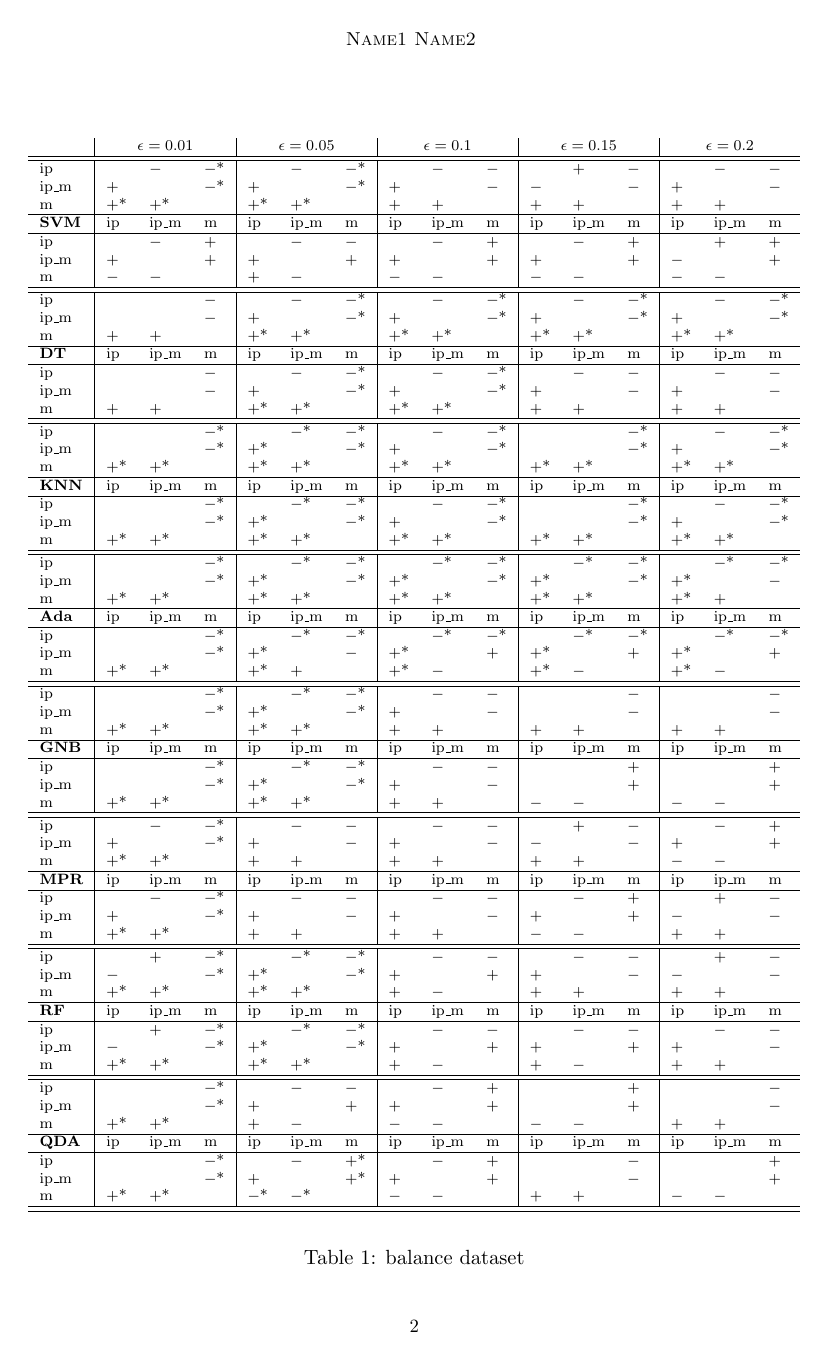
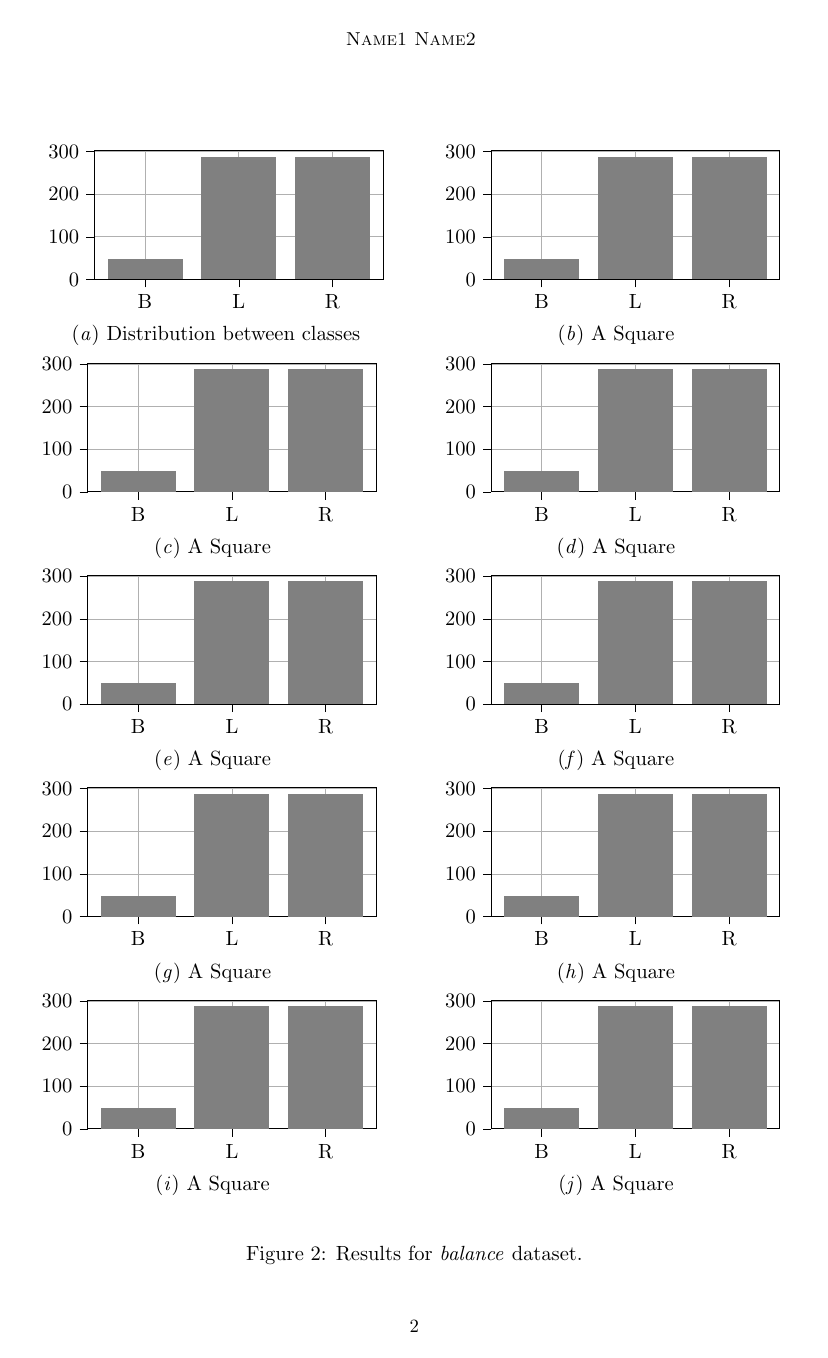
Before and after one commit to marharyta-aleksandrova/copa-2021-conformal-learning, a LaTeX paper (paper/sample-papers/jmlr-sample.tex, which reads paper/sample-papers/plots/balance-dist-class.tex, paper/sample-papers/sections/04-experiments.tex): page 2 of 3 before the commit and page 2 of 4 after it. Compiled offline with pdfLaTeX.

Commit message:
Updates from Overleaf

```diff
--- a/paper/sample-papers/jmlr-sample.tex
+++ b/paper/sample-papers/jmlr-sample.tex
@@ -20,6 +20,11 @@
 \usepackage[load-configurations=version-1]{siunitx} % newer version
  %\usepackage{siunitx}
 \usepackage{multirow}
+
+\usepackage{tikz,pgfplots}%,pgfplots,color,amsmath,amssymb}
+%\usepackage{caption}
+%\usepackage{subcaption}
+\usepackage[capitalise]{cleveref}
 
  % The following command is just for this sample document:
 \newcommand{\cs}[1]{\texttt{\char`\\#1}}% remove this in your real article
--- a/paper/sample-papers/plots/balance-dist-class.tex
+++ b/paper/sample-papers/plots/balance-dist-class.tex
@@ -9,10 +9,14 @@ x grid style={white!69.0196078431373!black},
 xmajorgrids,
 xmin=-0.54, xmax=2.54,
 xtick style={color=black},
+xtick={0, 1, 2},
+xticklabels = {B, L, R},
 y grid style={white!69.0196078431373!black},
 ymajorgrids,
 ymin=0, ymax=302.4,
-ytick style={color=black}
+ytick style={color=black},
+height=4.cm,
+width=7cm,
 ]
 \draw[draw=none,fill=white!50.1960784313725!black] (axis cs:-0.4,0) rectangle (axis cs:0.4,49);
 \draw[draw=none,fill=white!50.1960784313725!black] (axis cs:0.6,0) rectangle (axis cs:1.4,288);
--- a/paper/sample-papers/sections/04-experiments.tex
+++ b/paper/sample-papers/sections/04-experiments.tex
@@ -5,3 +11,54 @@
+\end{figure}
+
+
+
+\begin{figure}[htbp]
+\floatconts
+  {fig:balance}
+  {\caption{Results for \textit{balance} dataset.}}
+  {%
+    \subfigure[Distribution between classes]{
+    \label{fig:balance:dist-class}%
+    \includeteximage{plots/balance-dist-class}
+    }%
+    \qquad
+    \subfigure[A Square]{\label{fig:square}%
+      \includeteximage{plots/balance-dist-class}
+      }
+    \qquad
+    \subfigure[A Square]{\label{fig:square}%
+      \includeteximage{plots/balance-dist-class}
+      }
+    \qquad
+    \subfigure[A Square]{\label{fig:square}%
+      \includeteximage{plots/balance-dist-class}
+      }
+    \qquad
+    \subfigure[A Square]{\label{fig:square}%
+      \includeteximage{plots/balance-dist-class}
+      }
+    \qquad
+    \subfigure[A Square]{\label{fig:square}%
+      \includeteximage{plots/balance-dist-class}
+      }
+    \qquad
+    \subfigure[A Square]{\label{fig:square}%
+      \includeteximage{plots/balance-dist-class}
+      }
+    \qquad
+    \subfigure[A Square]{\label{fig:square}%
+      \includeteximage{plots/balance-dist-class}
+      }
+    \qquad
+    \subfigure[A Square]{\label{fig:square}%
+      \includeteximage{plots/balance-dist-class}
+      }
+    \qquad
+    \subfigure[A Square]{\label{fig:square}%
+      \includeteximage{plots/balance-dist-class}
+      }
+  }
+\end{figure}
 
 
 \begin{table}[htbp]
```
Also changed, not shown: paper/sample-papers/jmlr-sample.tex (2 more changed lines), paper/sample-papers/plots/balance-dist-class.tex (39 more changed lines), paper/sample-papers/sections/04-experiments.tex (6 more changed lines).
